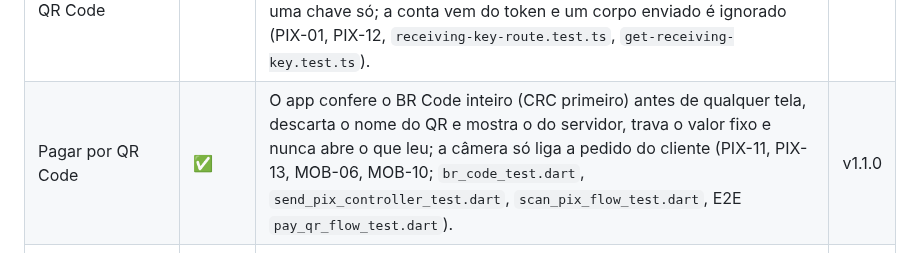
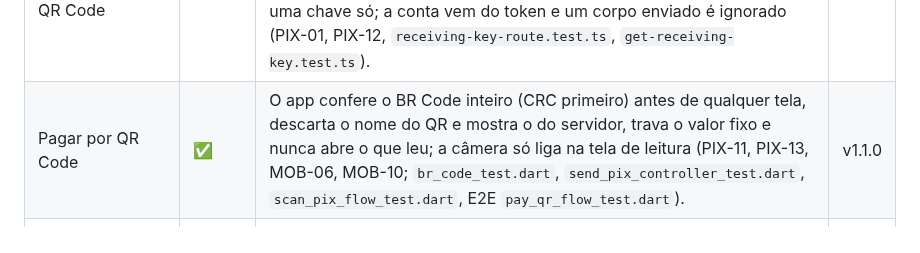
Before and after one commit to renatomf/next-bank, a Markdown page: docs/security/controles-de-seguranca.md, the part around the change. GitHub-like rendering.

```diff
--- a/docs/security/controles-de-seguranca.md
+++ b/docs/security/controles-de-seguranca.md
@@ -160,7 +160,7 @@
 | Segregação de funções | ➖ | Não há equipe operando o sistema na V1. Entra com os perfis do backoffice (Fase 3). | — |
 | Proteção contra replay | ✅ | Idempotência, máquina de estados do Pix e `UNIQUE` de um lançamento por Pix: a mesma autorização repetida devolve a mesma resposta com um lançamento só (PIX-02, T-DB-05, `authorize-route.test.ts`, `db-ledger-schema.test.ts`). | 5 |
 | Chave aleatória para receber por QR Code | ✅ | Uma chave `RANDOM` por conta, UUID v4 de `crypto.randomUUID()` (nunca o gerador de ids, que é v7 e traz o horário), cifrada com índice cego como a CPF; índice único parcial `pix_keys_one_random_per_account` como único árbitro do `ON CONFLICT`: 10 chamadas simultâneas gravam uma chave só; a conta vem do token e um corpo enviado é ignorado (PIX-01, PIX-12, `receiving-key-route.test.ts`, `get-receiving-key.test.ts`). | v1.1.0 |
-| Pagar por QR Code | ✅ | O app confere o BR Code inteiro (CRC primeiro) antes de qualquer tela, descarta o nome do QR e mostra o do servidor, trava o valor fixo e nunca abre o que leu; a câmera só liga a pedido do cliente (PIX-11, PIX-13, MOB-06, MOB-10; `br_code_test.dart`, `send_pix_controller_test.dart`, `scan_pix_flow_test.dart`, E2E `pay_qr_flow_test.dart`). | v1.1.0 |
+| Pagar por QR Code | ✅ | O app confere o BR Code inteiro (CRC primeiro) antes de qualquer tela, descarta o nome do QR e mostra o do servidor, trava o valor fixo e nunca abre o que leu; a câmera só liga na tela de leitura (PIX-11, PIX-13, MOB-06, MOB-10; `br_code_test.dart`, `send_pix_controller_test.dart`, `scan_pix_flow_test.dart`, E2E `pay_qr_flow_test.dart`). | v1.1.0 |
 | Controle de estado das transações | ✅ | Máquina de estados no domínio (`pix-transfer.test.ts`) e `CHECK`s de coerência entre status, datas, motivo de falha e ID E2E no banco (T-DB-10, `db-payments-schema.test.ts`); Pix resolvido recusado antes do PIN, expirado cancelado (PIX-08). | 5 |
 
 ## 9. Frameworks de referência
```
Also changed, not shown: docs/plans/v1.1.0-produtos-do-dia-a-dia.md (+2 -2 lines), docs/security/threat-model.md (+1 -1 lines).
